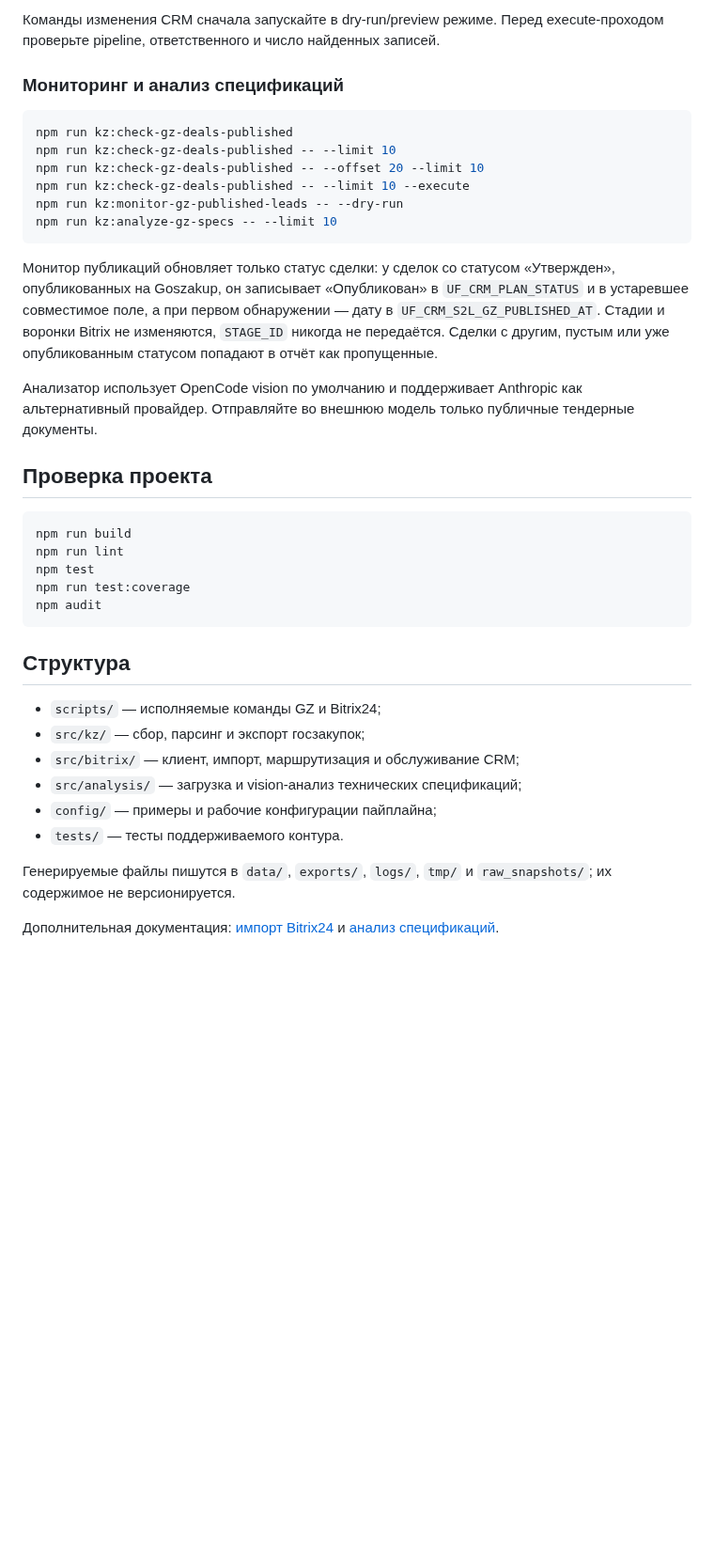
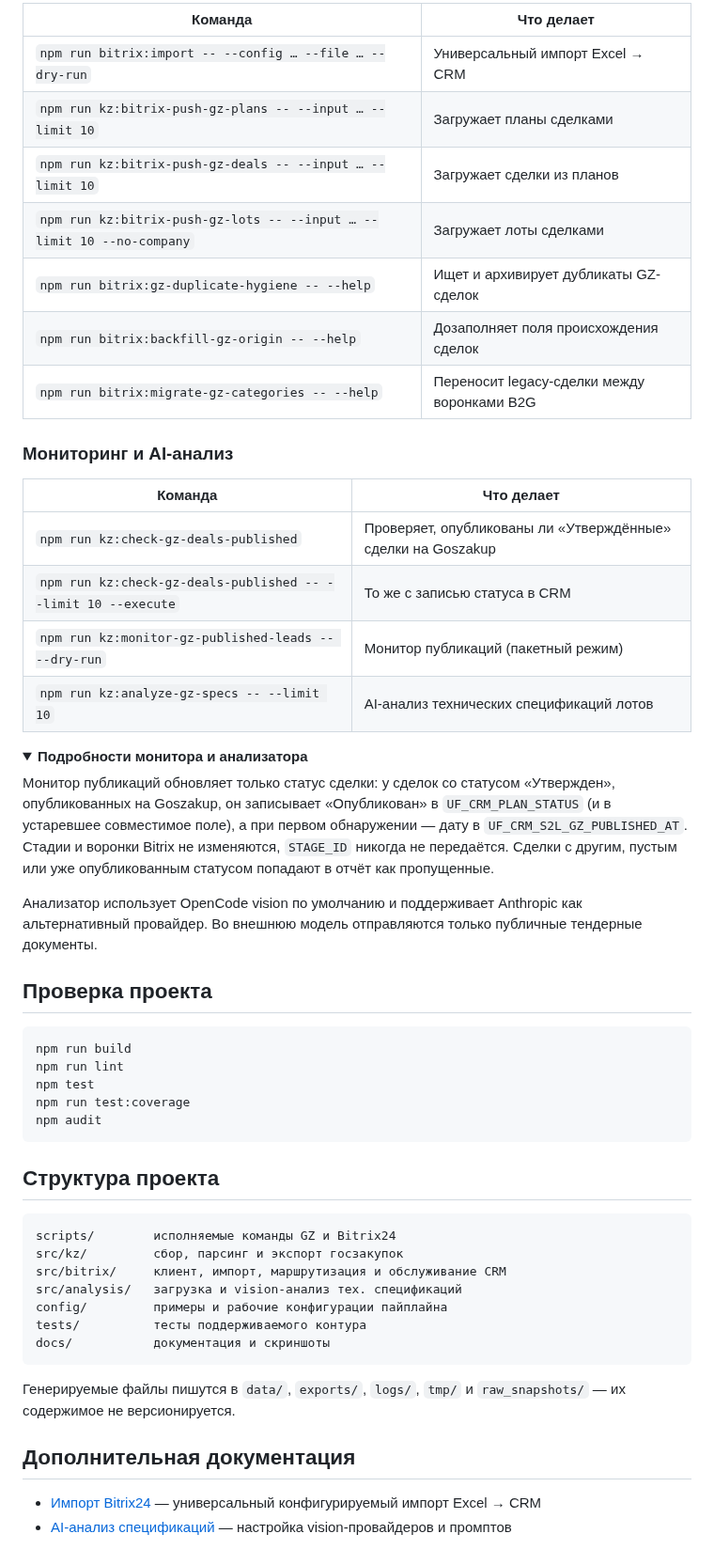
Before and after one commit to timuroviceldar19-source/scrape2lead, a Markdown page: README.md, the part around one of its changes. Shown at 94% size. Rendered like a GitHub page; folded sections open; blank space fills up the shorter version.

Commit message:
docs: redesign README with pipeline diagram and screenshots

````diff
--- a/README.md
+++ b/README.md
@@ -140,20 +148,36 @@ npm run bitrix:migrate-gz-categories -- --help
 
-Команды изменения CRM сначала запускайте в dry-run/preview режиме. Перед execute-проходом проверьте pipeline, ответственного и число найденных записей.
+| Команда | Что делает |
+|---|---|
+| `npm run bitrix:import -- --config … --file … --dry-run` | Универсальный импорт Excel → CRM |
+| `npm run kz:bitrix-push-gz-plans -- --input … --limit 10` | Загружает планы сделками |
+| `npm run kz:bitrix-push-gz-deals -- --input … --limit 10` | Загружает сделки из планов |
+| `npm run kz:bitrix-push-gz-lots -- --input … --limit 10 --no-company` | Загружает лоты сделками |
+| `npm run bitrix:gz-duplicate-hygiene -- --help` | Ищет и архивирует дубликаты GZ-сделок |
+| `npm run bitrix:backfill-gz-origin -- --help` | Дозаполняет поля происхождения сделок |
+| `npm run bitrix:migrate-gz-categories -- --help` | Переносит legacy-сделки между воронками B2G |
 
-### Мониторинг и анализ спецификаций
+### Мониторинг и AI-анализ
 
-```powershell
-npm run kz:check-gz-deals-published
-npm run kz:check-gz-deals-published -- --limit 10
-npm run kz:check-gz-deals-published -- --offset 20 --limit 10
-npm run kz:check-gz-deals-published -- --limit 10 --execute
-npm run kz:monitor-gz-published-leads -- --dry-run
-npm run kz:analyze-gz-specs -- --limit 10
-```
+| Команда | Что делает |
+|---|---|
+| `npm run kz:check-gz-deals-published` | Проверяет, опубликованы ли «Утверждённые» сделки на Goszakup |
+| `npm run kz:check-gz-deals-published -- --limit 10 --execute` | То же с записью статуса в CRM |
+| `npm run kz:monitor-gz-published-leads -- --dry-run` | Монитор публикаций (пакетный режим) |
+| `npm run kz:analyze-gz-specs -- --limit 10` | AI-анализ технических спецификаций лотов |
 
-Монитор публикаций обновляет только статус сделки: у сделок со статусом «Утвержден», опубликованных на Goszakup, он записывает «Опубликован» в `UF_CRM_PLAN_STATUS` и в устаревшее совместимое поле, а при первом обнаружении — дату в `UF_CRM_S2L_GZ_PUBLISHED_AT`. Стадии и воронки Bitrix не изменяются, `STAGE_ID` никогда не передаётся. Сделки с другим, пустым или уже опубликованным статусом попадают в отчёт как пропущенные.
+<details>
+<summary><b>Подробности монитора и анализатора</b></summary>
 
-Анализатор использует OpenCode vision по умолчанию и поддерживает Anthropic как альтернативный провайдер. Отправляйте во внешнюю модель только публичные тендерные документы.
+Монитор публикаций обновляет только статус сделки: у сделок со статусом «Утвержден»,
+опубликованных на Goszakup, он записывает «Опубликован» в `UF_CRM_PLAN_STATUS` (и в устаревшее
+совместимое поле), а при первом обнаружении — дату в `UF_CRM_S2L_GZ_PUBLISHED_AT`.
+Стадии и воронки Bitrix не изменяются, `STAGE_ID` никогда не передаётся. Сделки с другим,
+пустым или уже опубликованным статусом попадают в отчёт как пропущенные.
+
+Анализатор использует OpenCode vision по умолчанию и поддерживает Anthropic как альтернативный
+провайдер. Во внешнюю модель отправляются только публичные тендерные документы.
+
+</details>
 
 ## Проверка проекта
 
@@ -165,15 +189,22 @@ npm run test:coverage
 npm audit
 ```
 
-## Структура
+## Структура проекта
 
-- `scripts/` — исполняемые команды GZ и Bitrix24;
-- `src/kz/` — сбор, парсинг и экспорт госзакупок;
-- `src/bitrix/` — клиент, импорт, маршрутизация и обслуживание CRM;
-- `src/analysis/` — загрузка и vision-анализ технических спецификаций;
-- `config/` — примеры и рабочие конфигурации пайплайна;
-- `tests/` — тесты поддерживаемого контура.
+```text
+scripts/        исполняемые команды GZ и Bitrix24
+src/kz/         сбор, парсинг и экспорт госзакупок
+src/bitrix/     клиент, импорт, маршрутизация и обслуживание CRM
+src/analysis/   загрузка и vision-анализ тех. спецификаций
+config/         примеры и рабочие конфигурации пайплайна
+tests/          тесты поддерживаемого контура
+docs/           документация и скриншоты
+```
 
-Генерируемые файлы пишутся в `data/`, `exports/`, `logs/`, `tmp/` и `raw_snapshots/`; их содержимое не версионируется.
+Генерируемые файлы пишутся в `data/`, `exports/`, `logs/`, `tmp/` и `raw_snapshots/` —
+их содержимое не версионируется.
 
-Дополнительная документация: [импорт Bitrix24](docs/bitrix-import.md) и [анализ спецификаций](docs/ai-spec-analysis.md).
+## Дополнительная документация
+
+- [Импорт Bitrix24](docs/bitrix-import.md) — универсальный конфигурируемый импорт Excel → CRM
+- [AI-анализ спецификаций](docs/ai-spec-analysis.md) — настройка vision-провайдеров и промптов
````
Also changed, not shown: other parts of README.md (+114 -106 lines), docs/images/goszakup-portal.png (added), 1 other file.
